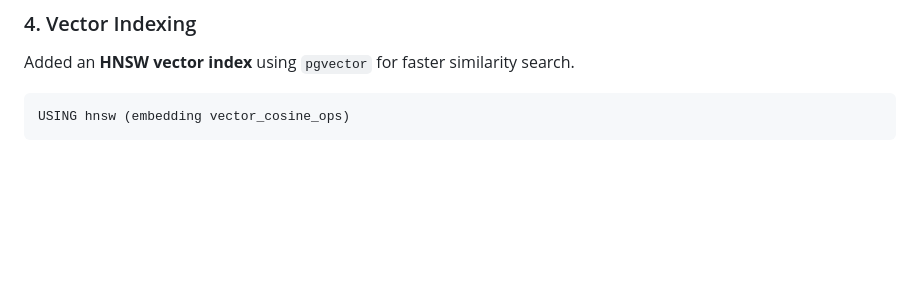
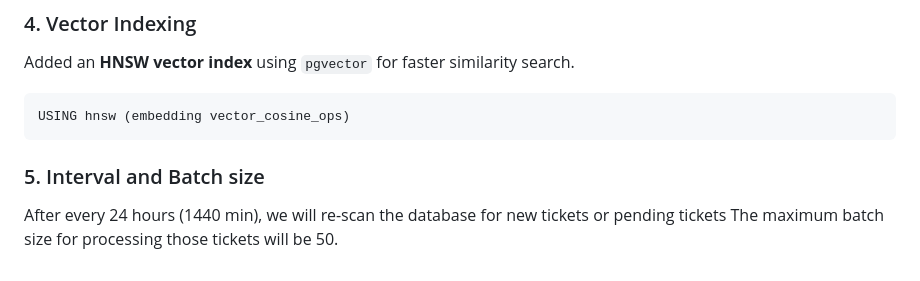
Before and after one commit to Nayanbrijpurria/Cuzor---RAG, a Markdown page: README.md, the part around the change. Drawn GitHub-style; blank space fills up the shorter version.

````diff
--- a/README.md
+++ b/README.md
@@ -102,3 +102,8 @@ Added an **HNSW vector index** using `pgvector` for faster similarity search.
 ```sql
 USING hnsw (embedding vector_cosine_ops)
 ```
+
+### 5. Interval and Batch size
+
+After every 24 hours (1440 min), we will re-scan the database for new tickets or pending tickets
+The maximum batch size for processing those tickets will be 50.
````
